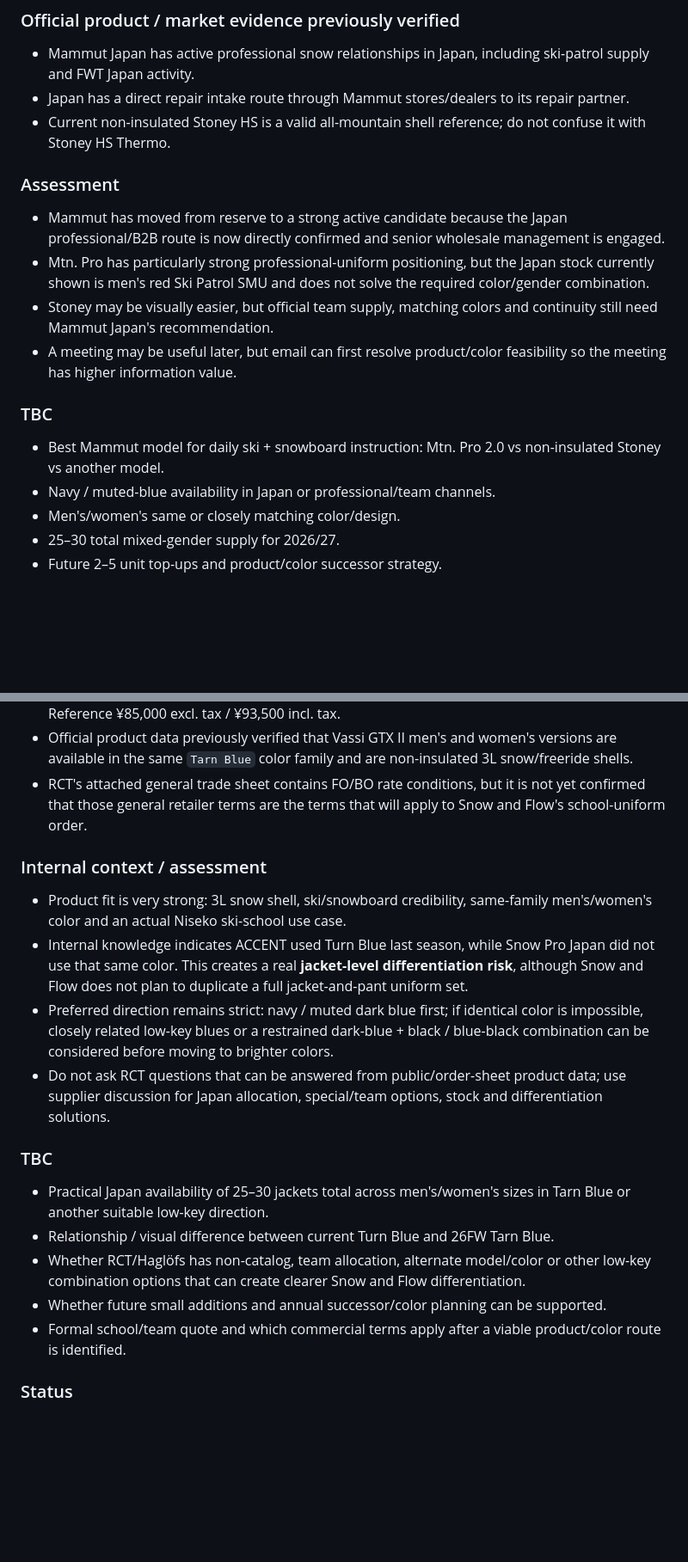
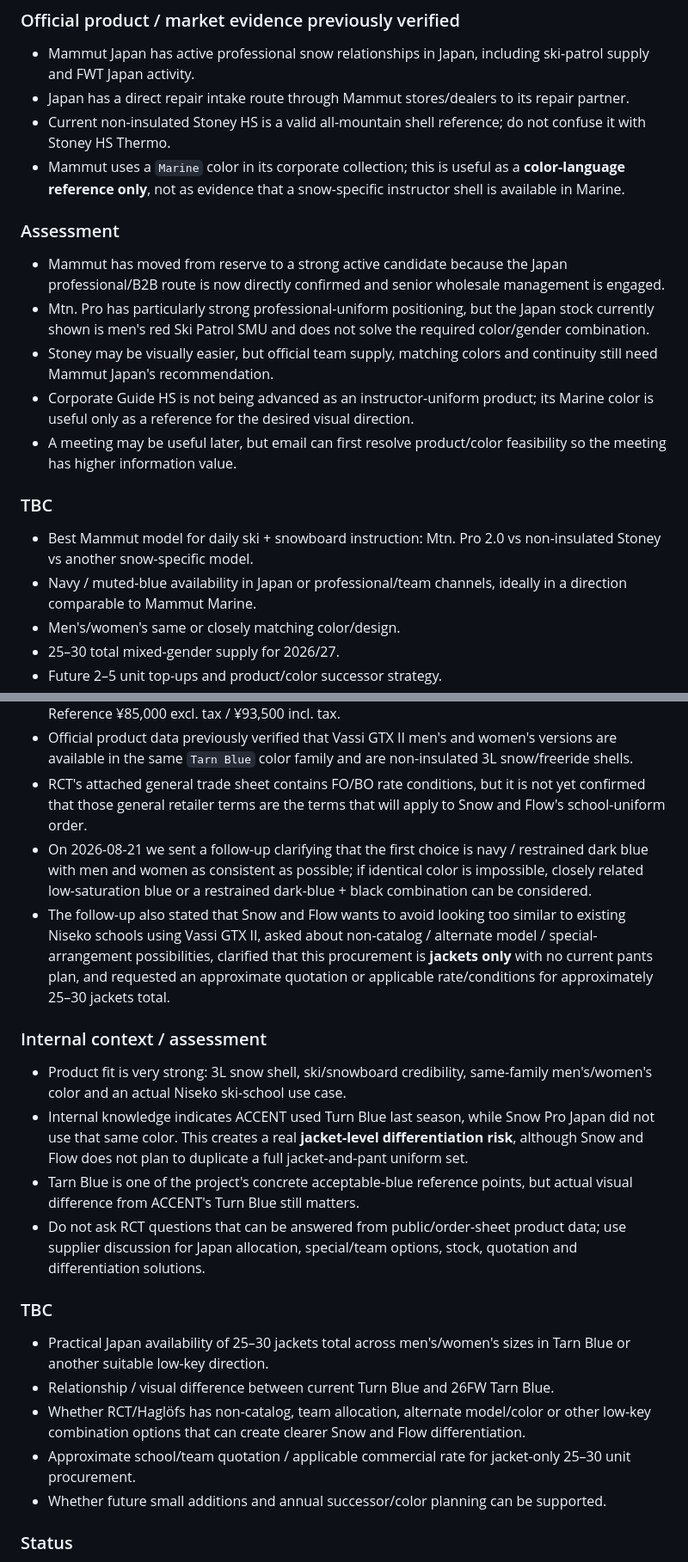
Before and after one commit to Joesnf/uniform-project-report, a Markdown page: supplier-facts.md, 2 parts joined by grey strips. Shown at 86% size. Drawn GitHub-style; blank space fills up the shorter version.

```diff
--- a/supplier-facts.md
+++ b/supplier-facts.md
@@ -89,16 +96,18 @@ Original inquiry sent to `corporate.business@mammut.com` on 2026-08-20; Mammut J
 - Mammut Japan has active professional snow relationships in Japan, including ski-patrol supply and FWT Japan activity.
 - Japan has a direct repair intake route through Mammut stores/dealers to its repair partner.
 - Current non-insulated Stoney HS is a valid all-mountain shell reference; do not confuse it with Stoney HS Thermo.
+- Mammut uses a `Marine` color in its corporate collection; this is useful as a **color-language reference only**, not as evidence that a snow-specific instructor shell is available in Marine.
 
 ### Assessment
 - Mammut has moved from reserve to a strong active candidate because the Japan professional/B2B route is now directly confirmed and senior wholesale management is engaged.
 - Mtn. Pro has particularly strong professional-uniform positioning, but the Japan stock currently shown is men's red Ski Patrol SMU and does not solve the required color/gender combination.
 - Stoney may be visually easier, but official team supply, matching colors and continuity still need Mammut Japan's recommendation.
+- Corporate Guide HS is not being advanced as an instructor-uniform product; its Marine color is useful only as a reference for the desired visual direction.
 - A meeting may be useful later, but email can first resolve product/color feasibility so the meeting has higher information value.
 
 ### TBC
-- Best Mammut model for daily ski + snowboard instruction: Mtn. Pro 2.0 vs non-insulated Stoney vs another model.
-- Navy / muted-blue availability in Japan or professional/team channels.
+- Best Mammut model for daily ski + snowboard instruction: Mtn. Pro 2.0 vs non-insulated Stoney vs another snow-specific model.
+- Navy / muted-blue availability in Japan or professional/team channels, ideally in a direction comparable to Mammut Marine.
 - Men's/women's same or closely matching color/design.
 - 25–30 total mixed-gender supply for 2026/27.
 - Future 2–5 unit top-ups and product/color successor strategy.
@@ -123,19 +132,21 @@ Inquiry to RCT Systems Japan sent 2026-08-21; reply from Taiki Mikami, RCT Japan
 - The attached 26FW order sheet lists **Vassi GTX II Jacket Men** in `Tarn Blue`, Retail Price Reference ¥85,000 excl. tax / ¥93,500 incl. tax.
 - Official product data previously verified that Vassi GTX II men's and women's versions are available in the same `Tarn Blue` color family and are non-insulated 3L snow/freeride shells.
 - RCT's attached general trade sheet contains FO/BO rate conditions, but it is not yet confirmed that those general retailer terms are the terms that will apply to Snow and Flow's school-uniform order.
+- On 2026-08-21 we sent a follow-up clarifying that the first choice is navy / restrained dark blue with men and women as consistent as possible; if identical color is impossible, closely related low-saturation blue or a restrained dark-blue + black combination can be considered.
+- The follow-up also stated that Snow and Flow wants to avoid looking too similar to existing Niseko schools using Vassi GTX II, asked about non-catalog / alternate model / special-arrangement possibilities, clarified that this procurement is **jackets only** with no current pants plan, and requested an approximate quotation or applicable rate/conditions for approximately 25–30 jackets total.
 
 ### Internal context / assessment
 - Product fit is very strong: 3L snow shell, ski/snowboard credibility, same-family men's/women's color and an actual Niseko ski-school use case.
 - Internal knowledge indicates ACCENT used Turn Blue last season, while Snow Pro Japan did not use that same color. This creates a real **jacket-level differentiation risk**, although Snow and Flow does not plan to duplicate a full jacket-and-pant uniform set.
-- Preferred direction remains strict: navy / muted dark blue first; if identical color is impossible, closely related low-key blues or a restrained dark-blue + black / blue-black combination can be considered before moving to brighter colors.
-- Do not ask RCT questions that can be answered from public/order-sheet product data; use supplier discussion for Japan allocation, special/team options, stock and differentiation solutions.
+- Tarn Blue is one of the project's concrete acceptable-blue reference points, but actual visual difference from ACCENT's Turn Blue still matters.
+- Do not ask RCT questions that can be answered from public/order-sheet product data; use supplier discussion for Japan allocation, special/team options, stock, quotation and differentiation solutions.
 
 ### TBC
 - Practical Japan availability of 25–30 jackets total across men's/women's sizes in Tarn Blue or another suitable low-key direction.
 - Relationship / visual difference between current Turn Blue and 26FW Tarn Blue.
 - Whether RCT/Haglöfs has non-catalog, team allocation, alternate model/color or other low-key combination options that can create clearer Snow and Flow differentiation.
+- Approximate school/team quotation / applicable commercial rate for jacket-only 25–30 unit procurement.
 - Whether future small additions and annual successor/color planning can be supported.
-- Formal school/team quote and which commercial terms apply after a viable product/color route is identified.
 
 ### Status
 **Active — very strong product fit, but supply continuity and local visual differentiation are material risks.**
```
Also changed, not shown: other parts of supplier-facts.md (+19 -8 lines).
